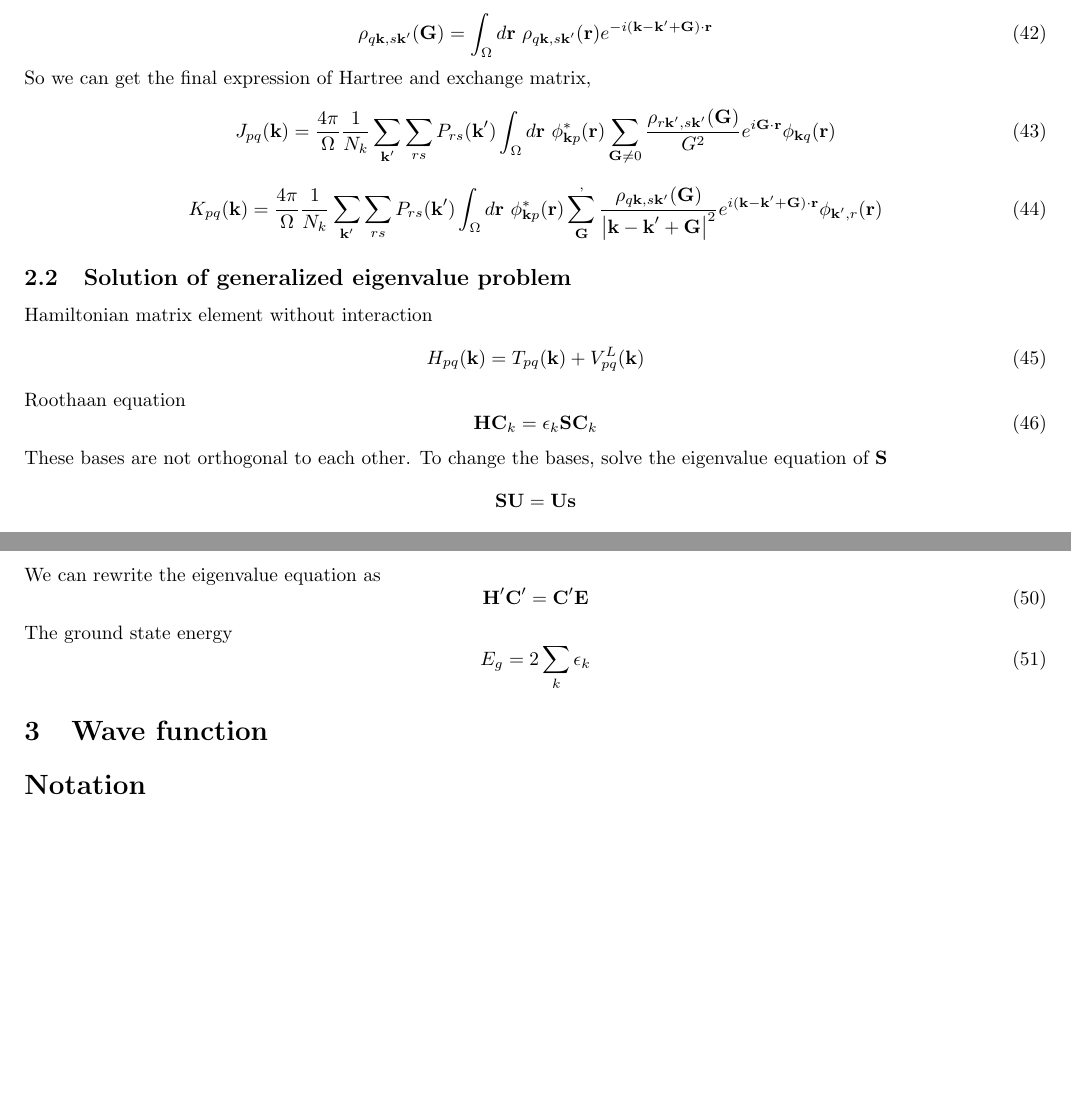
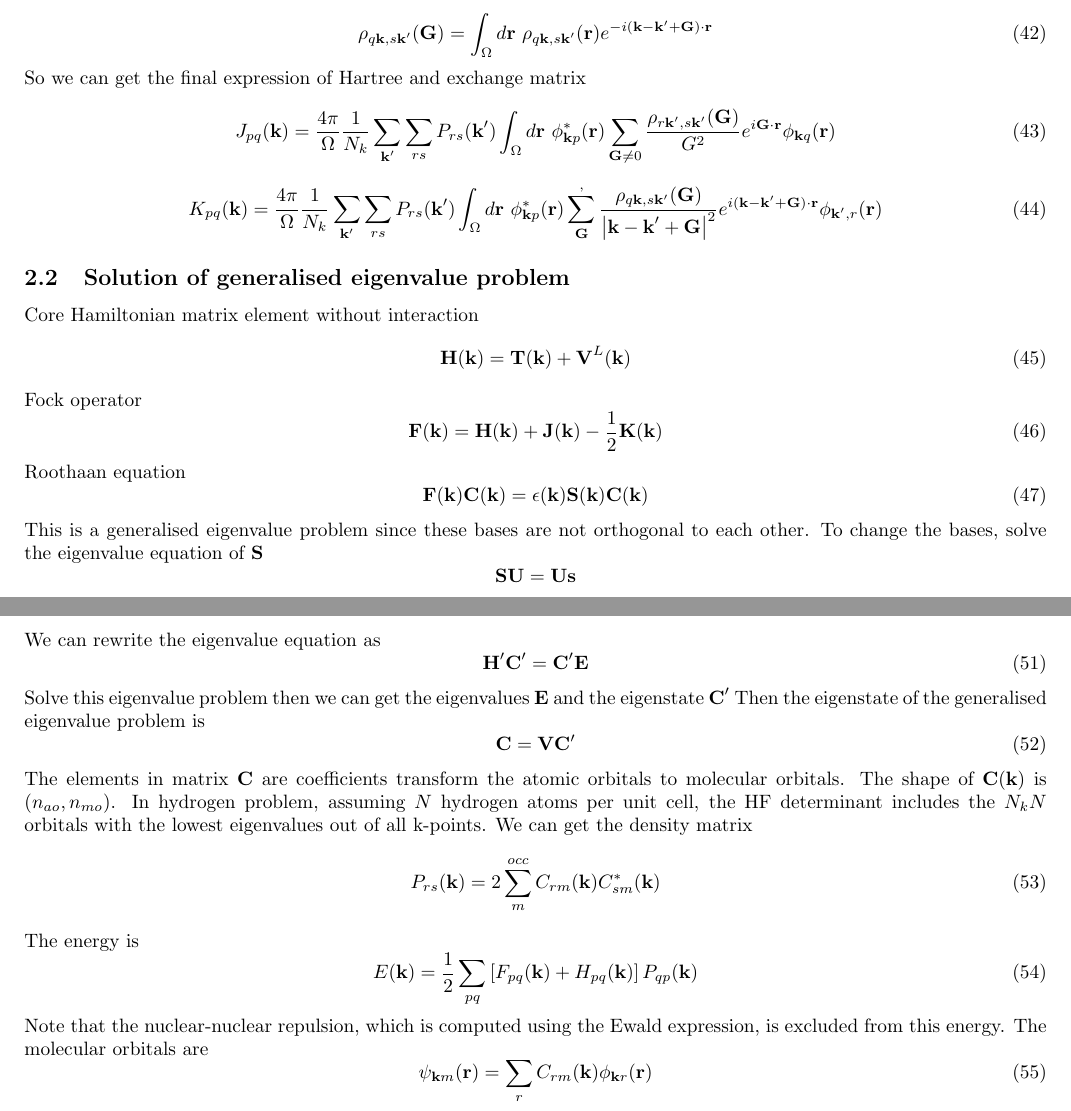
Before and after one commit to ZihangL/hqc, a LaTeX document (doc/note.tex): two parts of pages 7 and 8 of 8, joined at a grey line, cut so that both start at the same text, the shorter picture padded with empty space. Compiled offline with pdfLaTeX.

Commit message:
note update

```diff
--- a/doc/note.tex
+++ b/doc/note.tex
@@ -436,16 +436,20 @@
         %         (2E_{p\mu r\gamma,q\nu s\eta}-E_{p\mu r\gamma,s\eta q\nu})C_{r\gamma,k}^*C_{s\eta,k}
         %     \end{equation}
 
-    \subsection{Solution of generalized eigenvalue problem}
-        Hamiltonian matrix element without interaction
+    \subsection{Solution of generalised eigenvalue problem}
+        Core Hamiltonian matrix element without interaction
         \begin{equation}
-            H_{pq}(\textbf{k}) = T_{pq}(\textbf{k}) + V_{pq}^L(\textbf{k})
+            \textbf{H}(\textbf{k}) = \textbf{T}(\textbf{k}) + \textbf{V}^L(\textbf{k})
+        \end{equation}
+        Fock operator
+        \begin{equation}
+            \textbf{F}(\textbf{k}) = \textbf{H}(\textbf{k})+\textbf{J}(\textbf{k})-\frac{1}{2}\textbf{K}(\textbf{k})
         \end{equation}
         Roothaan equation
         \begin{equation}
-            \textbf{HC}_k = \epsilon_k\textbf{SC}_k
+            \textbf{F}(\textbf{k})\textbf{C}(\textbf{k}) = \epsilon(\textbf{k})\textbf{S}(\textbf{k})\textbf{C}(\textbf{k})
         \end{equation}
-        These bases are not orthogonal to each other.
+        This is a generalised eigenvalue problem since these bases are not orthogonal to each other.
         To change the bases, solve the eigenvalue equation of $\textbf{S}$
         $$ \textbf{SU} = \textbf{Us} $$
         Then the unitary matrix $\textbf{U}$ can diagonalise $\textbf{S}$
@@ -467,25 +471,32 @@
         \begin{equation}
             \textbf{H}'\textbf{C}' = \textbf{C}'\textbf{E}
         \end{equation}
-        The ground state energy
+        Solve this eigenvalue problem then we can get the eigenvalues $\textbf{E}$ and the eigenstate $\textbf{C}'$
+        Then the eigenstate of the generalised eigenvalue problem is
         \begin{equation}
-            E_g = 2\sum_k\epsilon_k
+            \textbf{C} = \textbf{V}\textbf{C}'
         \end{equation}
+        The elements in matrix $\textbf{C}$ are coefficients transform the atomic orbitals to molecular orbitals.
+        The shape of $\textbf{C}(\textbf{k})$ is $(n_{ao}, n_{mo})$.
+        In hydrogen problem, assuming $N$ hydrogen atoms per unit cell,
+        the HF determinant includes the $N_kN$ orbitals with the lowest eigenvalues out of all k-points.
+        We can get the density matrix
+        \begin{equation}
+            P_{rs}(\textbf{k}) = 2\sum_m^{occ}C_{rm}(\textbf{k})C_{sm}^*(\textbf{k})
+        \end{equation}
+        The energy is
+        \begin{equation}
+            E(\textbf{k}) = \frac{1}{2}\sum_{pq}\left[F_{pq}(\textbf{k})+H_{pq}(\textbf{k})\right]P_{qp}(\textbf{k})
+        \end{equation}
+        Note that the nuclear-nuclear repulsion,
+        which is computed using the Ewald expression, is excluded from this energy.
+        The molecular orbitals are
+        \begin{equation}
+            \psi_{\textbf{k}m}(\textbf{r}) = \sum_{r}C_{rm}(\textbf{k})\phi_{\textbf{k}r}(\textbf{r})
+        \end{equation}
+
         % One method is turning the equation into
         % $$ (\textbf{S}^{-1}\textbf{H})\textbf{C} = \textbf{CE} $$
         % Solve the new eigenvalue equation, notice that $(\textbf{S}^{-1}\textbf{H})$ is non-Hermitian matrix.\par
 
-% \section{Molecule orbitals}
-
-\section{Wave function}
-
-% \section{Density}
-
-% \section{Gradient logpsi}
-
-% \section{Laplacian logpsi}
-
-\section*{Notation}
-
-
 \end{document}
```
Also changed, not shown: doc/note.pdf, doc/note.tex (6 more changed lines).
